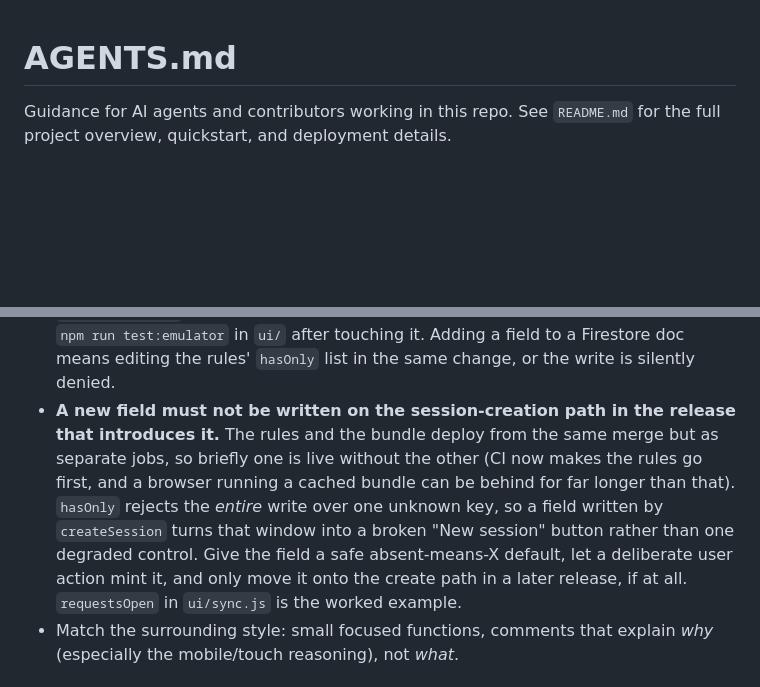
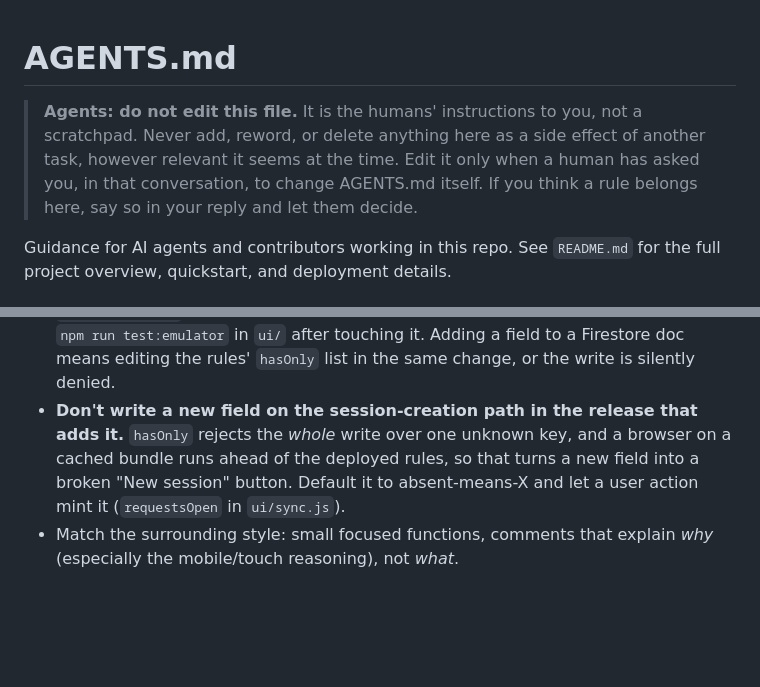
Before and after one commit to UkuleleTuesday/setlister, a Markdown page: AGENTS.md, 2 parts joined by grey strips. GitHub-like rendering; blank space fills up the shorter version.

Commit message:
AGENTS.md: forbid agents editing this file, and tighten the new rule
The file is instructions TO agents, so an agent rewriting it on its own
initiative edits its own brief. Put that prohibition at the very top,
with the one carve-out that matters: a human asking for it in the
conversation at hand.

Also cuts the session-creation-field rule from ten lines to five. It had
the deploy-window reasoning inline, which belongs in the CI comment and
ui/sync.js where it already lives; the rule itself is one sentence.

Co-Authored-By: Claude Opus 5 <noreply@anthropic.com>
Claude-Session: https://claude.ai/code/session_01DwiRW8jFriMG2jrTdoh5Eu

```diff
--- a/AGENTS.md
+++ b/AGENTS.md
@@ -1,4 +1,10 @@
 # AGENTS.md
+
+> **Agents: do not edit this file.** It is the humans' instructions to you, not
+> a scratchpad. Never add, reword, or delete anything here as a side effect of
+> another task, however relevant it seems at the time. Edit it only when a human
+> has asked you, in that conversation, to change AGENTS.md itself. If you think
+> a rule belongs here, say so in your reply and let them decide.
 
 Guidance for AI agents and contributors working in this repo. See `README.md`
 for the full project overview, quickstart, and deployment details.
@@ -86,16 +92,11 @@ export. Every UI change is a mobile change first; desktop is incidental.
   suite: run `npm run test:emulator` in `ui/` after touching it. Adding a field
   to a Firestore doc means editing the rules' `hasOnly` list in the same change,
   or the write is silently denied.
-- **A new field must not be written on the session-creation path in the release
-  that introduces it.** The rules and the bundle deploy from the same merge but
-  as separate jobs, so briefly one is live without the other (CI now makes the
-  rules go first, and a browser running a cached bundle can be behind for far
-  longer than that). `hasOnly` rejects the *entire* write over one unknown key,
-  so a field written by `createSession` turns that window into a broken "New
-  session" button rather than one degraded control. Give the field a safe
-  absent-means-X default, let a deliberate user action mint it, and only move it
-  onto the create path in a later release, if at all. `requestsOpen` in
-  `ui/sync.js` is the worked example.
+- **Don't write a new field on the session-creation path in the release that
+  adds it.** `hasOnly` rejects the *whole* write over one unknown key, and a
+  browser on a cached bundle runs ahead of the deployed rules, so that turns a
+  new field into a broken "New session" button. Default it to absent-means-X and
+  let a user action mint it (`requestsOpen` in `ui/sync.js`).
 - Match the surrounding style: small focused functions, comments that explain
   *why* (especially the mobile/touch reasoning), not *what*.
 
```
